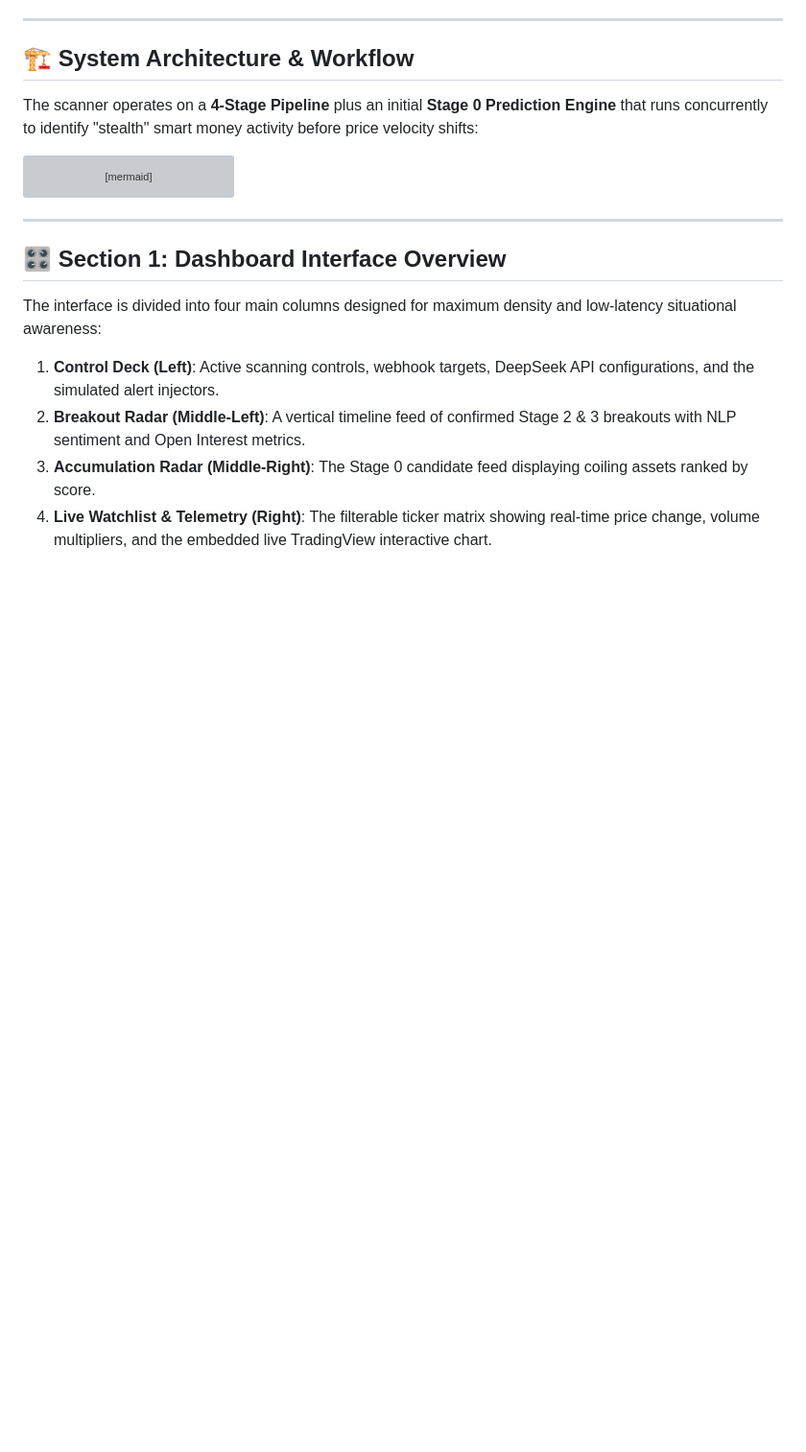
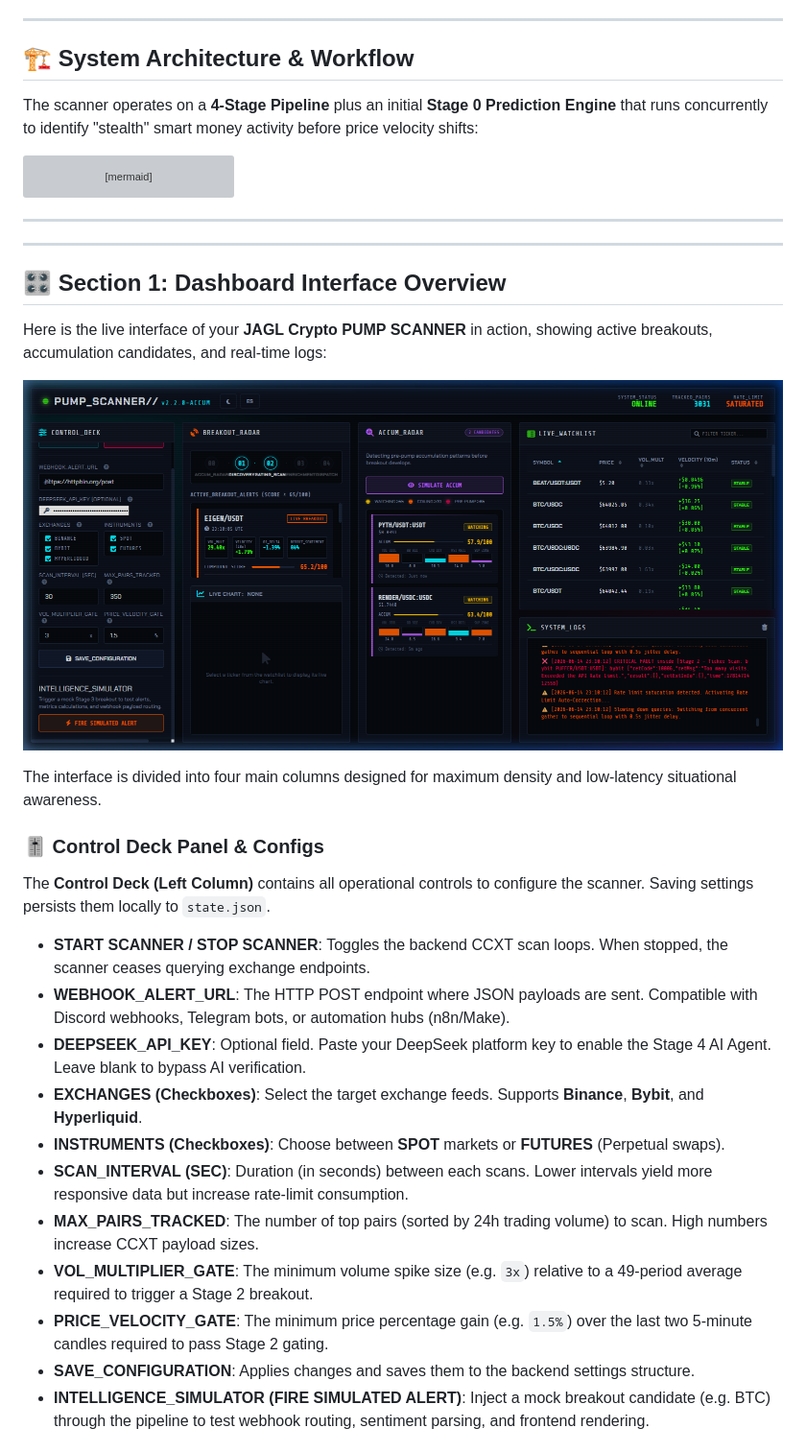
Before and after one commit to juani11o/pump-scanner, a Markdown page: docs/USER_GUIDE.md, the part around the change printed below. Shown: that part at 96% size. GitHub-like rendering; pictures changed too: docs/assets/dashboard_screenshot.png (added); blank space fills up the shorter version; grey boxes are pictures that could not be loaded.

Commit message:
docs: enrich user guide with live dashboard screenshot and control deck breakdown

```diff
--- a/docs/USER_GUIDE.md
+++ b/docs/USER_GUIDE.md
@@ -23,11 +23,29 @@ graph TD
 
 ---
 
+---
+
 ## 🎛️ Section 1: Dashboard Interface Overview
 
-The interface is divided into four main columns designed for maximum density and low-latency situational awareness:
+Here is the live interface of your **JAGL Crypto PUMP SCANNER** in action, showing active breakouts, accumulation candidates, and real-time logs:
 
-1. **Control Deck (Left)**: Active scanning controls, webhook targets, DeepSeek API configurations, and the simulated alert injectors.
-2. **Breakout Radar (Middle-Left)**: A vertical timeline feed of confirmed Stage 2 & 3 breakouts with NLP sentiment and Open Interest metrics.
-3. **Accumulation Radar (Middle-Right)**: The Stage 0 candidate feed displaying coiling assets ranked by score.
-4. **Live Watchlist & Telemetry (Right)**: The filterable ticker matrix showing real-time price change, volume multipliers, and the embedded live TradingView interactive chart.
+![JAGL Crypto Pump Scanner Dashboard](assets/dashboard_screenshot.png)
+
+The interface is divided into four main columns designed for maximum density and low-latency situational awareness.
+
+### 🎚️ Control Deck Panel & Configs
+
+The **Control Deck (Left Column)** contains all operational controls to configure the scanner. Saving settings persists them locally to `state.json`.
+
+*   **START SCANNER / STOP SCANNER**: Toggles the backend CCXT scan loops. When stopped, the scanner ceases querying exchange endpoints.
+*   **WEBHOOK_ALERT_URL**: The HTTP POST endpoint where JSON payloads are sent. Compatible with Discord webhooks, Telegram bots, or automation hubs (n8n/Make).
+*   **DEEPSEEK_API_KEY**: Optional field. Paste your DeepSeek platform key to enable the Stage 4 AI Agent. Leave blank to bypass AI verification.
+*   **EXCHANGES (Checkboxes)**: Select the target exchange feeds. Supports **Binance**, **Bybit**, and **Hyperliquid**.
+*   **INSTRUMENTS (Checkboxes)**: Choose between **SPOT** markets or **FUTURES** (Perpetual swaps).
+*   **SCAN_INTERVAL (SEC)**: Duration (in seconds) between each scans. Lower intervals yield more responsive data but increase rate-limit consumption.
+*   **MAX_PAIRS_TRACKED**: The number of top pairs (sorted by 24h trading volume) to scan. High numbers increase CCXT payload sizes.
+*   **VOL_MULTIPLIER_GATE**: The minimum volume spike size (e.g. `3x`) relative to a 49-period average required to trigger a Stage 2 breakout.
+*   **PRICE_VELOCITY_GATE**: The minimum price percentage gain (e.g. `1.5%`) over the last two 5-minute candles required to pass Stage 2 gating.
+*   **SAVE_CONFIGURATION**: Applies changes and saves them to the backend settings structure.
+*   **INTELLIGENCE_SIMULATOR (FIRE SIMULATED ALERT)**: Inject a mock breakout candidate (e.g. BTC) through the pipeline to test webhook routing, sentiment parsing, and frontend rendering.
+
```
Also changed, not shown: other parts of docs/USER_GUIDE.md (+14 -0 lines).
